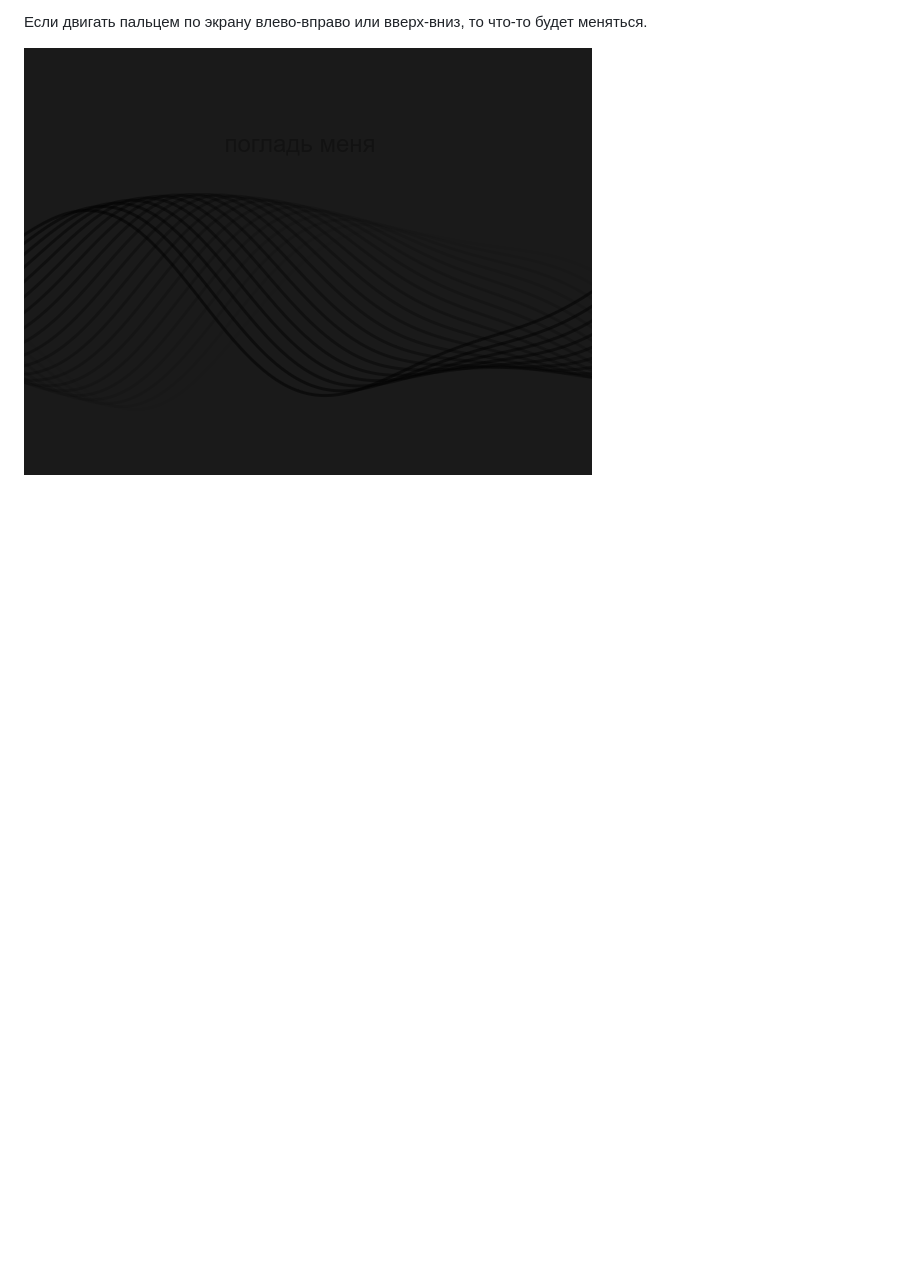
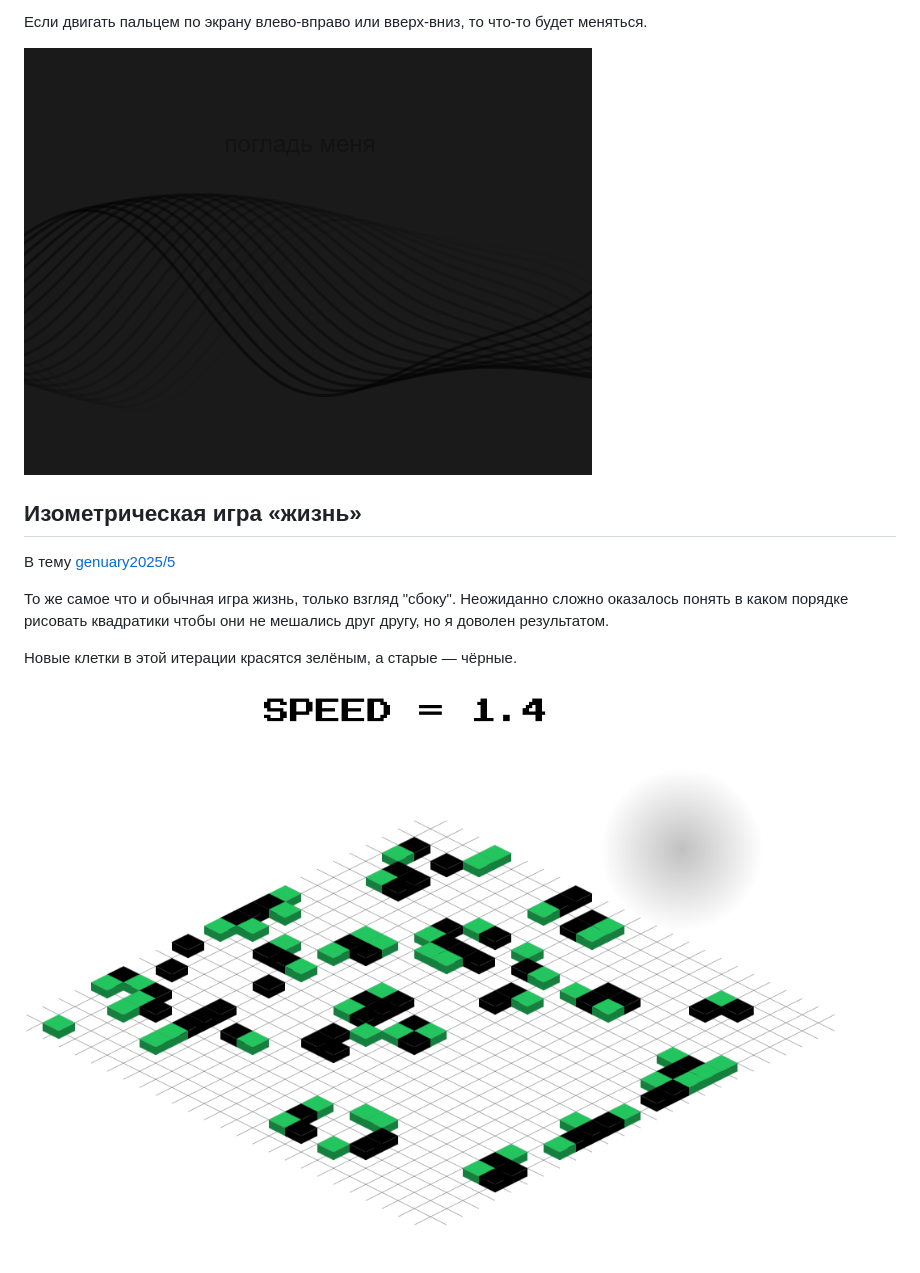
Before and after one commit to shrimpsizemoose/one-shots, a Markdown page: README.md, the part around the change. Drawn GitHub-style; pictures changed too: screenshots/iso-life.png (added); blank space fills up the shorter version.

```diff
--- a/README.md
+++ b/README.md
@@ -83,3 +83,13 @@
 Если двигать пальцем по экрану влево-вправо или вверх-вниз, то что-то будет меняться.
 
 ![black waves screenshot](./screenshots/black-waves.png)
+
+## Изометрическая игра &laquo;жизнь&raquo;
+
+В тему [genuary2025/5](https://genuary.art/prompts#jan5)
+
+То же самое что и обычная игра жизнь, только взгляд "сбоку". Неожиданно сложно оказалось понять в каком порядке рисовать квадратики чтобы они не мешались друг другу, но я доволен результатом.
+
+Новые клетки в этой итерации красятся зелёным, а старые &mdash; чёрные.
+
+![iso life screenshot](./screenshots/iso-life.png)
```
Also changed, not shown: 1 other file.
